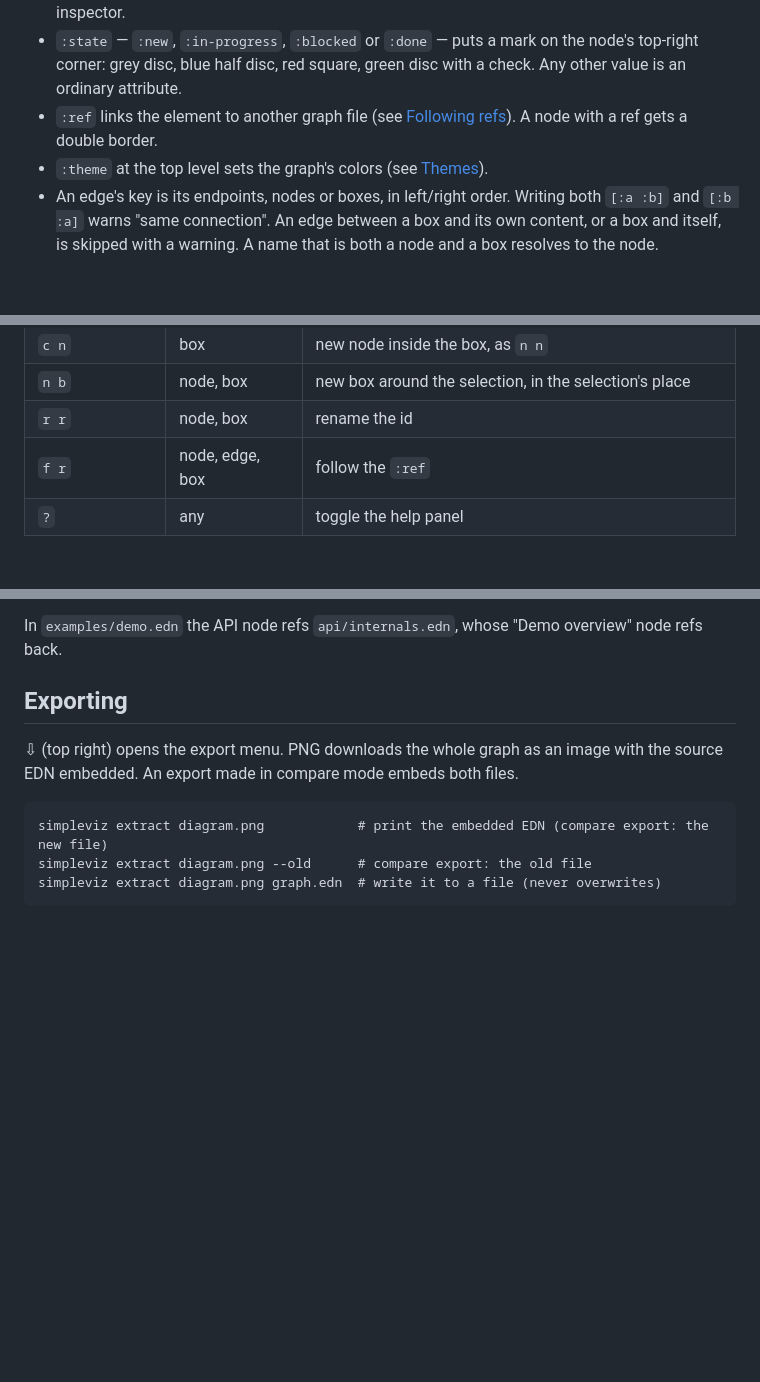
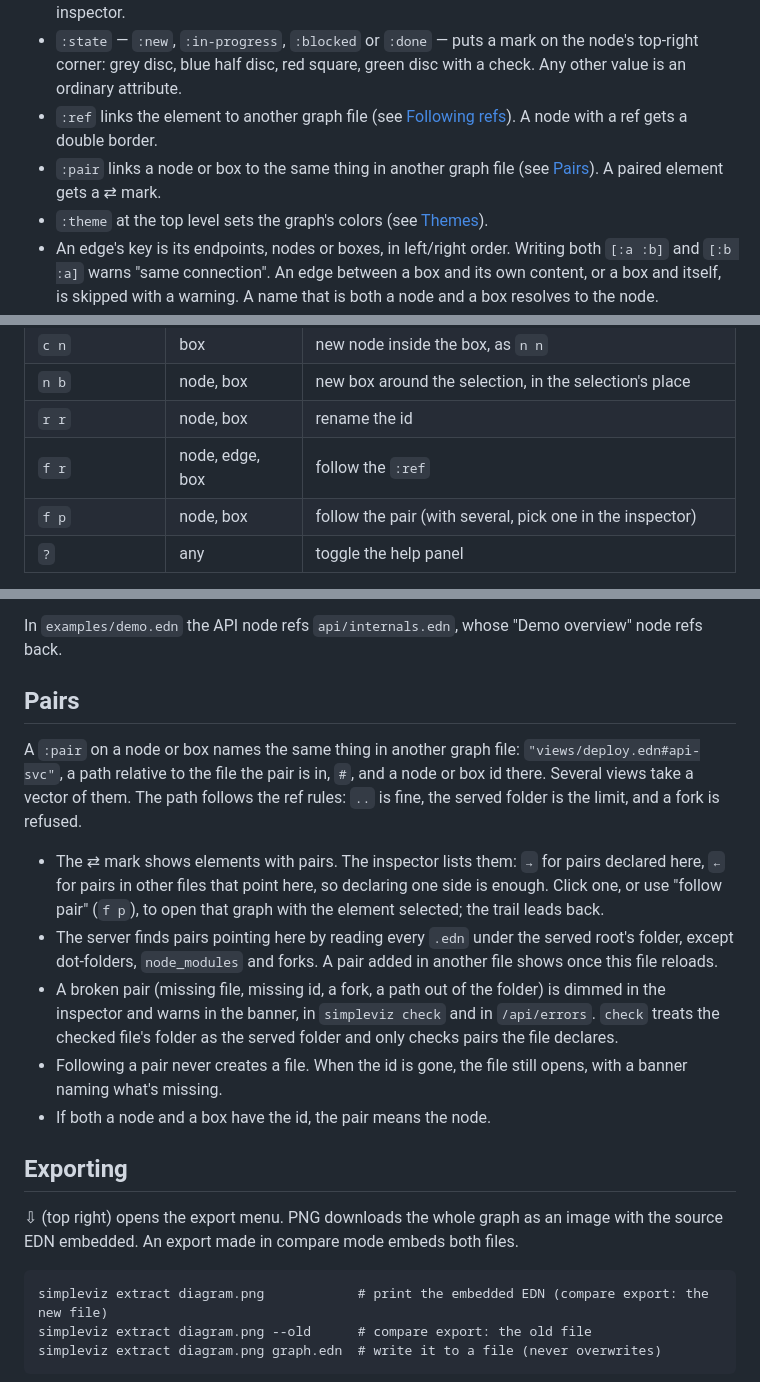
Before and after one commit to sstoehrm/simpleviz, a Markdown page: docs/guide.md, 3 parts joined by grey strips. Rendered like a GitHub page; blank space fills up the shorter version.

```diff
--- a/docs/guide.md
+++ b/docs/guide.md
@@ -15,6 +15,8 @@ The README example shows every attribute simpleviz reads.
   disc with a check. Any other value is an ordinary attribute.
 - `:ref` links the element to another graph file (see
   [Following refs](#following-refs)). A node with a ref gets a double border.
+- `:pair` links a node or box to the same thing in another graph file
+  (see [Pairs](#pairs)). A paired element gets a ⇄ mark.
 - `:theme` at the top level sets the graph's colors (see [Themes](#themes)).
 - An edge's key is its endpoints, nodes or boxes, in left/right order.
   Writing both `[:a :b]` and `[:b :a]` warns "same connection". An edge
@@ -149,6 +151,7 @@ chord or pick.
 | `n b` | node, box | new box around the selection, in the selection's place |
 | `r r` | node, box | rename the id |
 | `f r` | node, edge, box | follow the `:ref` |
+| `f p` | node, box | follow the pair (with several, pick one in the inspector) |
 | `?` | any | toggle the help panel |
 
 **Layout and undo.** A relayout after an edit starts from the previous
@@ -178,6 +181,30 @@ browser's back button.
 
 In `examples/demo.edn` the API node refs `api/internals.edn`, whose
 "Demo overview" node refs back.
+
+## Pairs
+
+A `:pair` on a node or box names the same thing in another graph file:
+`"views/deploy.edn#api-svc"`, a path relative to the file the pair is in,
+`#`, and a node or box id there. Several views take a vector of them.
+The path follows the ref rules: `..` is fine, the served folder is the
+limit, and a fork is refused.
+
+- The ⇄ mark shows elements with pairs. The inspector lists them: `→` for
+  pairs declared here, `←` for pairs in other files that point here, so
+  declaring one side is enough. Click one, or use "follow pair" (`f p`),
+  to open that graph with the element selected; the trail leads back.
+- The server finds pairs pointing here by reading every `.edn` under the
+  served root's folder, except dot-folders, `node_modules` and forks. A
+  pair added in another file shows once this file reloads.
+- A broken pair (missing file, missing id, a fork, a path out of the
+  folder) is dimmed in the inspector and warns in the banner, in
+  `simpleviz check` and in `/api/errors`. `check` treats the checked
+  file's folder as the served folder and only checks pairs the file
+  declares.
+- Following a pair never creates a file. When the id is gone, the file
+  still opens, with a banner naming what's missing.
+- If both a node and a box have the id, the pair means the node.
 
 ## Exporting
 
```
Also changed, not shown: README.md (+1 -0 lines), 1 other file.
